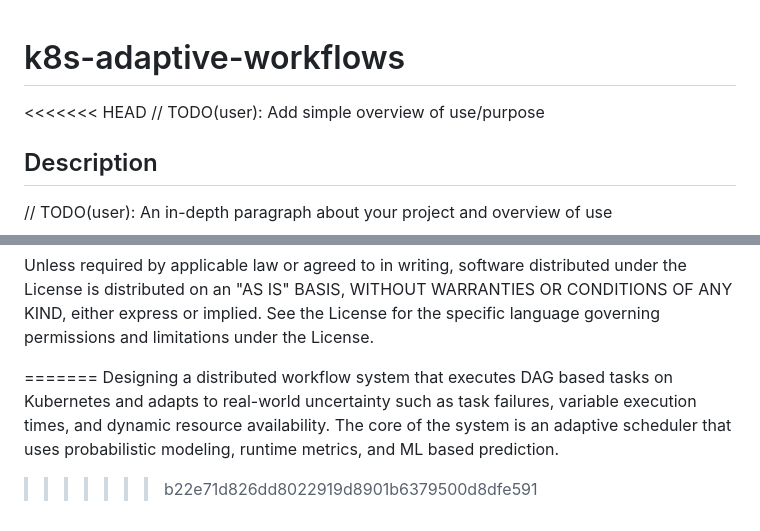
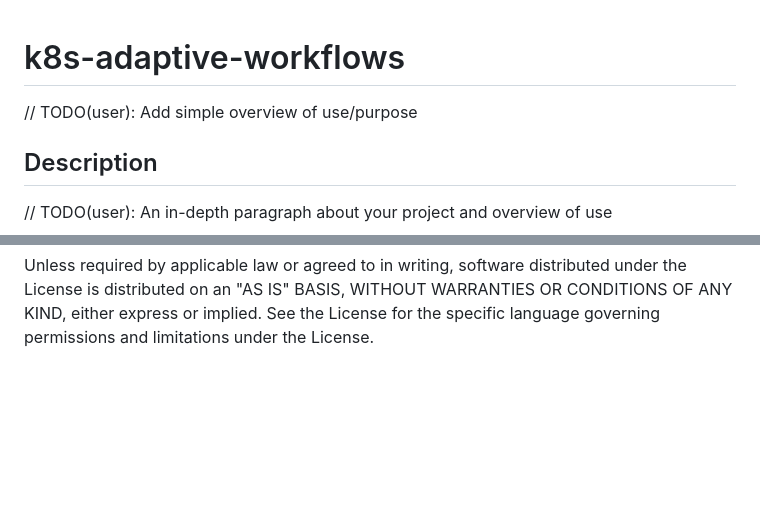
Before and after one commit to Aman-Git-hala/k8s-adaptive-workflows, a Markdown page: README.md, 2 parts joined by grey strips. Drawn GitHub-style; blank space fills up the shorter version.

Commit message:
Fix README.md conflict markers

```diff
--- a/README.md
+++ b/README.md
@@ -1,5 +1,4 @@
 # k8s-adaptive-workflows
-<<<<<<< HEAD
 // TODO(user): Add simple overview of use/purpose
 
 ## Description
@@ -133,7 +132,3 @@ distributed under the License is distributed on an "AS IS" BASIS,
 WITHOUT WARRANTIES OR CONDITIONS OF ANY KIND, either express or implied.
 See the License for the specific language governing permissions and
 limitations under the License.
-
-=======
-Designing a distributed workflow system that executes DAG based tasks on Kubernetes and adapts to real-world uncertainty such as task failures, variable execution times, and dynamic resource availability. The core of the system is an adaptive scheduler that uses probabilistic modeling, runtime metrics, and ML based prediction.
->>>>>>> b22e71d826dd8022919d8901b6379500d8dfe591
```
